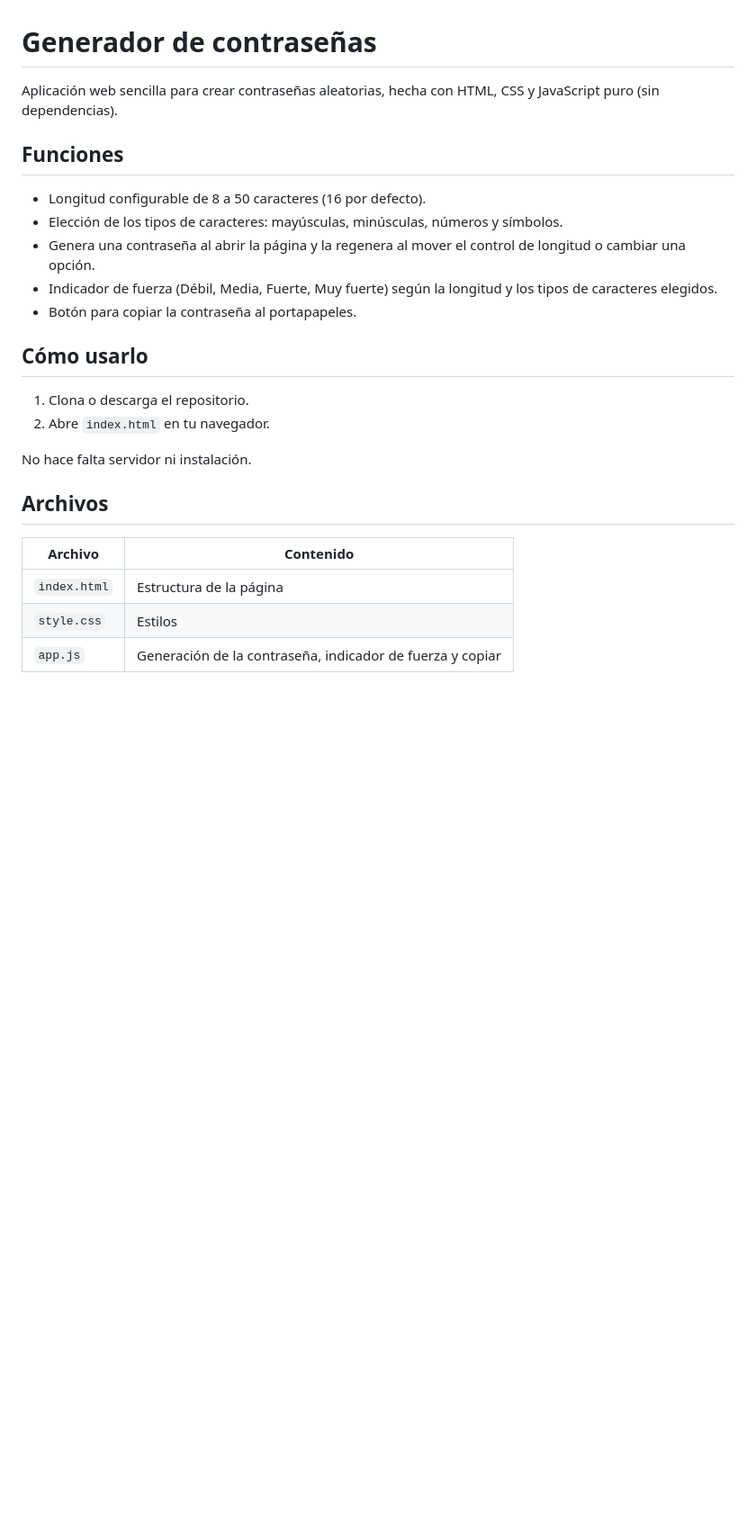
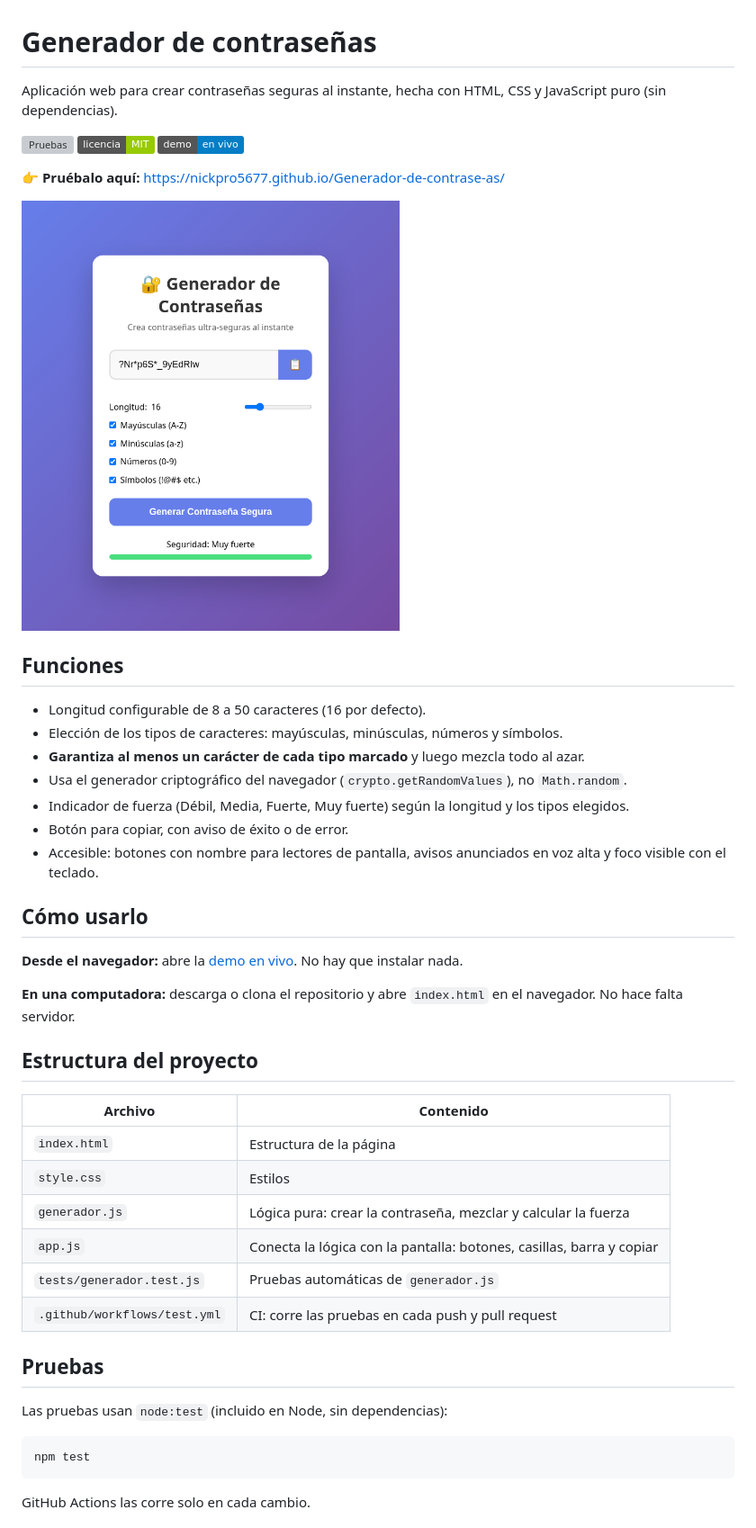
Before and after one commit to NickPro5677/Generador-de-contrase-as, a Markdown page: README.md, the part around one of its changes. Shown at 90% size. GitHub-like rendering; pictures changed too: docs/captura.png (added); badges without logos; blank space fills up the shorter version; grey boxes are pictures that could not be loaded.

Commit message:
README profesional: insignias, demo, captura, estructura, pruebas y Qué aprendí (#4)

````diff
--- a/README.md
+++ b/README.md
@@ -1,26 +1,49 @@
 # Generador de contraseñas
 
-Aplicación web sencilla para crear contraseñas aleatorias, hecha con HTML, CSS y JavaScript puro (sin dependencias).
+Aplicación web para crear contraseñas seguras al instante, hecha con HTML, CSS y JavaScript puro (sin dependencias).
+
+[![Pruebas](https://github.com/NickPro5677/Generador-de-contrase-as/actions/workflows/test.yml/badge.svg)](https://github.com/NickPro5677/Generador-de-contrase-as/actions/workflows/test.yml)
+[![Licencia: MIT](https://img.shields.io/badge/licencia-MIT-green.svg)](LICENSE)
+[![Demo en vivo](https://img.shields.io/badge/demo-en%20vivo-blue.svg)](https://nickpro5677.github.io/Generador-de-contrase-as/)
+
+👉 **Pruébalo aquí:** https://nickpro5677.github.io/Generador-de-contrase-as/
+
+<img src="docs/captura.png" alt="Captura del generador de contraseñas" width="420">
 
 ## Funciones
 
 - Longitud configurable de 8 a 50 caracteres (16 por defecto).
 - Elección de los tipos de caracteres: mayúsculas, minúsculas, números y símbolos.
-- Genera una contraseña al abrir la página y la regenera al mover el control de longitud o cambiar una opción.
-- Indicador de fuerza (Débil, Media, Fuerte, Muy fuerte) según la longitud y los tipos de caracteres elegidos.
-- Botón para copiar la contraseña al portapapeles.
+- **Garantiza al menos un carácter de cada tipo marcado** y luego mezcla todo al azar.
+- Usa el generador criptográfico del navegador (`crypto.getRandomValues`), no `Math.random`.
+- Indicador de fuerza (Débil, Media, Fuerte, Muy fuerte) según la longitud y los tipos elegidos.
+- Botón para copiar, con aviso de éxito o de error.
+- Accesible: botones con nombre para lectores de pantalla, avisos anunciados en voz alta y foco visible con el teclado.
 
 ## Cómo usarlo
 
-1. Clona o descarga el repositorio.
-2. Abre `index.html` en tu navegador.
+**Desde el navegador:** abre la [demo en vivo](https://nickpro5677.github.io/Generador-de-contrase-as/). No hay que instalar nada.
 
-No hace falta servidor ni instalación.
+**En una computadora:** descarga o clona el repositorio y abre `index.html` en el navegador. No hace falta servidor.
 
-## Archivos
+## Estructura del proyecto
 
 | Archivo | Contenido |
 |---|---|
 | `index.html` | Estructura de la página |
 | `style.css` | Estilos |
-| `app.js` | Generación de la contraseña, indicador de fuerza y copiar |
+| `generador.js` | Lógica pura: crear la contraseña, mezclar y calcular la fuerza |
+| `app.js` | Conecta la lógica con la pantalla: botones, casillas, barra y copiar |
+| `tests/generador.test.js` | Pruebas automáticas de `generador.js` |
+| `.github/workflows/test.yml` | CI: corre las pruebas en cada push y pull request |
+
+## Pruebas
+
+Las pruebas usan `node:test` (incluido en Node, sin dependencias):
+
+```bash
+npm test
+```
+
+GitHub Actions las corre solo en cada cambio.
+
````
Also changed, not shown: other parts of README.md (+12 -0 lines).
